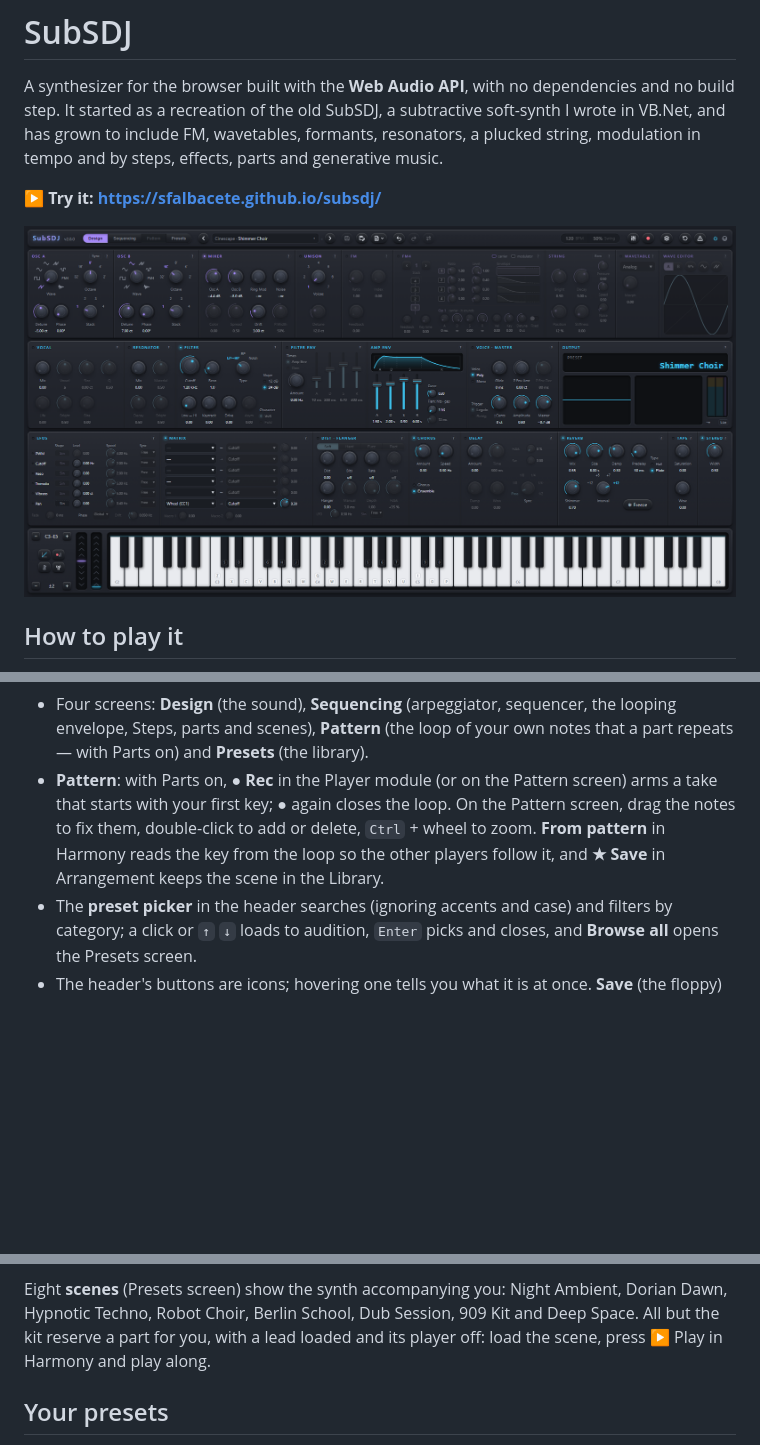
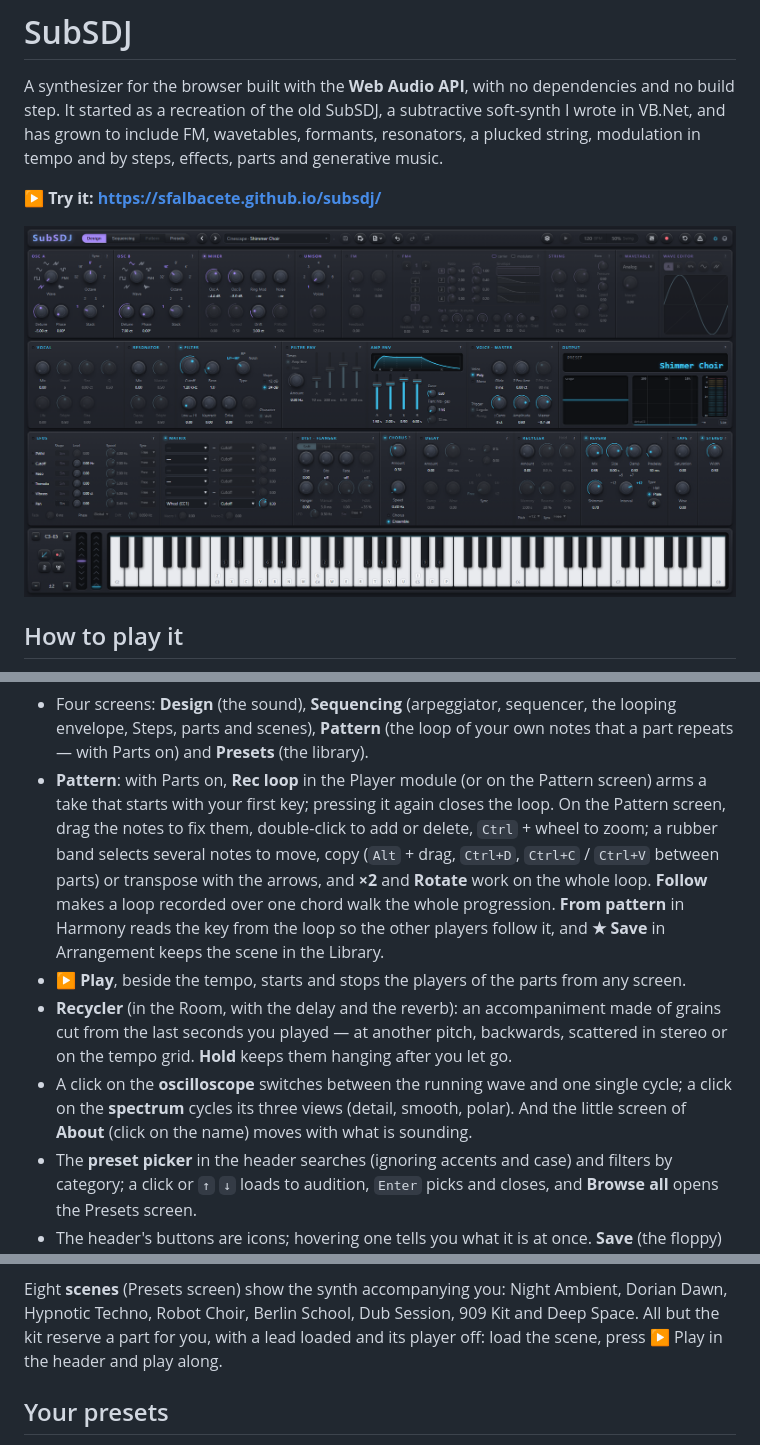
Before and after one commit to sfalbacete/subsdj, a Markdown page: README.md, 3 parts joined by grey strips. Rendered like a GitHub page; pictures changed too: docs/img/subsdj.png; blank space fills up the shorter version.

Commit message:
SubSDJ 2.1.0
Version and date, the CHANGELOG entry with its summary, the README up to date
(Rec loop, Play in the header, Recycler, the Pattern screen's block editing and
Follow, the scope and spectrum views, About) and the three screenshots redone.
Selftest 260/260 (checks 138/138 · factory 122/122).

Co-Authored-By: Claude Fable 5.2 <noreply@anthropic.com>

```diff
--- a/README.md
+++ b/README.md
@@ -36,12 +36,24 @@ steps, effects, parts and generative music.
   sequencer, the looping envelope, Steps, parts and scenes), **Pattern** (the loop
   of your own notes that a part repeats — with Parts on) and **Presets** (the
   library).
-- **Pattern**: with Parts on, **● Rec** in the Player module (or on the Pattern
-  screen) arms a take that starts with your first key; ● again closes the loop.
-  On the Pattern screen, drag the notes to fix them, double-click to add or delete,
-  `Ctrl` + wheel to zoom. **From pattern** in Harmony reads the key from the loop so
-  the other players follow it, and **★ Save** in Arrangement keeps the scene in the
-  Library.
+- **Pattern**: with Parts on, **Rec loop** in the Player module (or on the Pattern
+  screen) arms a take that starts with your first key; pressing it again closes the
+  loop. On the Pattern screen, drag the notes to fix them, double-click to add or
+  delete, `Ctrl` + wheel to zoom; a rubber band selects several notes to move, copy
+  (`Alt` + drag, `Ctrl+D`, `Ctrl+C` / `Ctrl+V` between parts) or transpose with the
+  arrows, and **×2** and **Rotate** work on the whole loop. **Follow** makes a loop
+  recorded over one chord walk the whole progression. **From pattern** in Harmony
+  reads the key from the loop so the other players follow it, and **★ Save** in
+  Arrangement keeps the scene in the Library.
+- **▶ Play**, beside the tempo, starts and stops the players of the parts from any
+  screen.
+- **Recycler** (in the Room, with the delay and the reverb): an accompaniment made
+  of grains cut from the last seconds you played — at another pitch, backwards,
+  scattered in stereo or on the tempo grid. **Hold** keeps them hanging after you
+  let go.
+- A click on the **oscilloscope** switches between the running wave and one single
+  cycle; a click on the **spectrum** cycles its three views (detail, smooth, polar).
+  And the little screen of **About** (click on the name) moves with what is sounding.
 - The **preset picker** in the header searches (ignoring accents and case) and
   filters by category; a click or `↑` `↓` loads to audition, `Enter` picks and
   closes, and **Browse all** opens the Presets screen.
@@ -74,7 +86,7 @@ and the checks are in [docs/BANK.md](docs/BANK.md). The bank up to 1.4.0 lives i
 Eight **scenes** (Presets screen) show the synth accompanying you: Night Ambient,
 Dorian Dawn, Hypnotic Techno, Robot Choir, Berlin School, Dub Session, 909 Kit and
 Deep Space. All but the kit reserve a part for you, with a lead loaded and its player
-off: load the scene, press ▶ Play in Harmony and play along.
+off: load the scene, press ▶ Play in the header and play along.
 
 ## Your presets
 
```
Also changed, not shown: CHANGELOG.md (+10 -1 lines), docs/img/github-social.png, docs/img/og.png, 1 other file.
